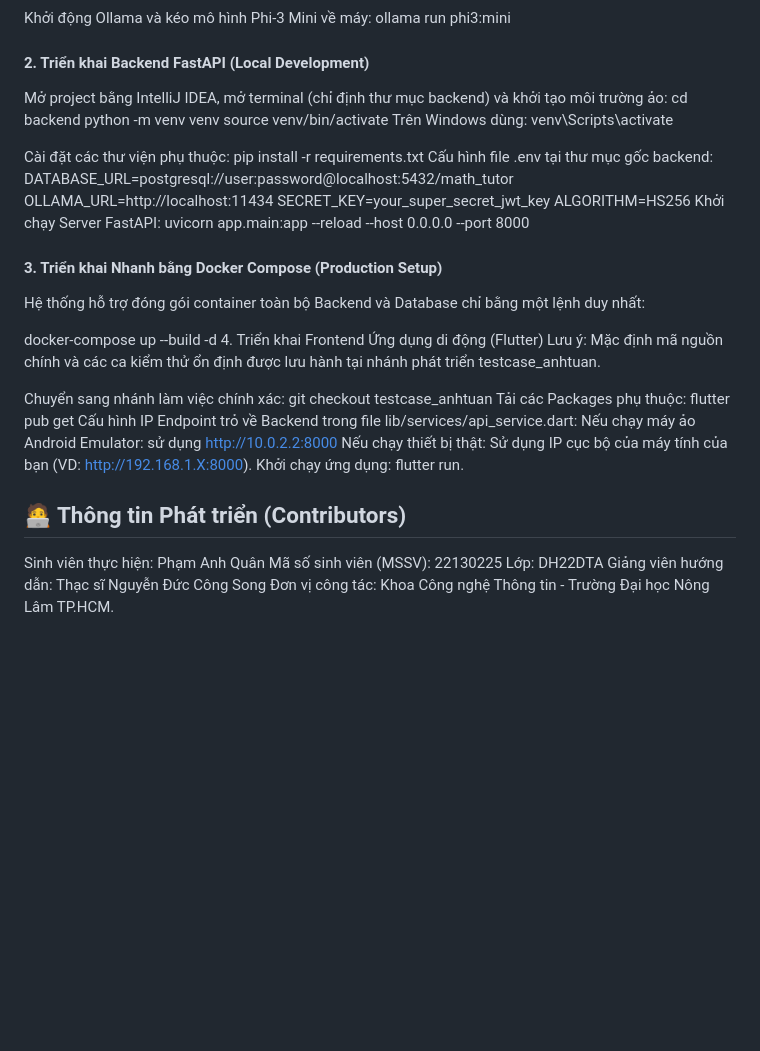
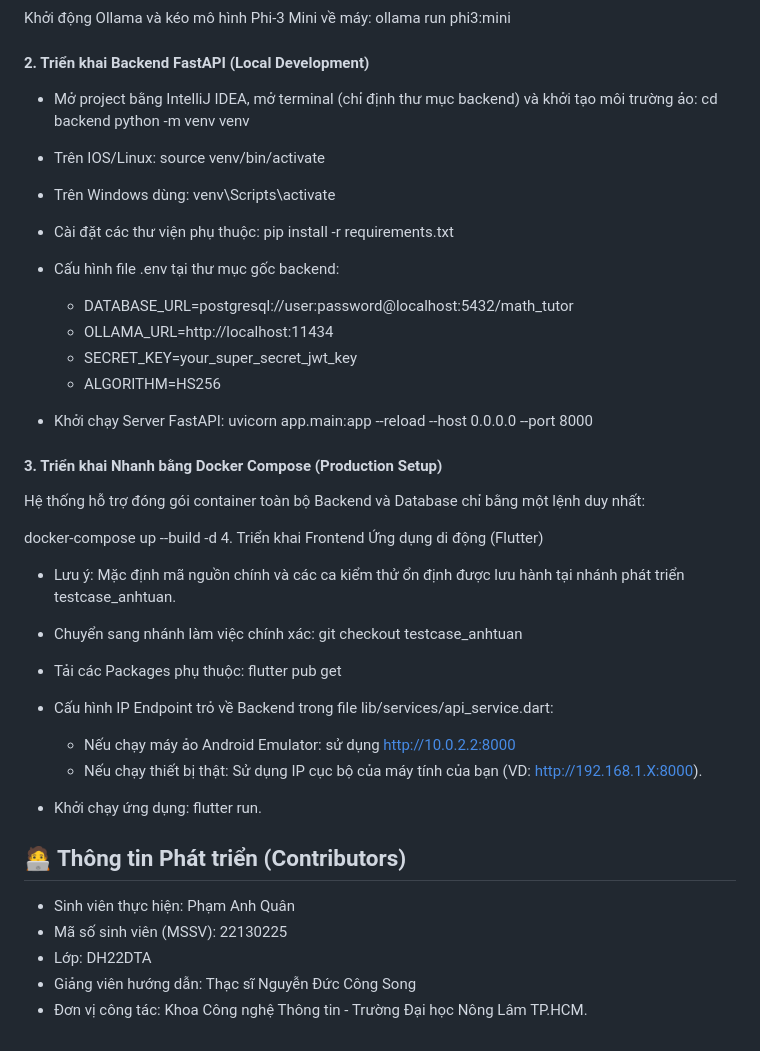
Before and after one commit to 22130225-PhamAnhQuan/Algebra-Chatbot, a Markdown page: README.md, the part around one of its changes. Rendered like a GitHub page; blank space fills up the shorter version.

```diff
--- a/README.md
+++ b/README.md
@@ -63,20 +62,20 @@ Khởi động Ollama và kéo mô hình Phi-3 Mini về máy:
 ollama run phi3:mini
 
 #### 2. Triển khai Backend FastAPI (Local Development)
-Mở project bằng IntelliJ IDEA, mở terminal (chỉ định thư mục backend) và khởi tạo môi trường ảo:
+- Mở project bằng IntelliJ IDEA, mở terminal (chỉ định thư mục backend) và khởi tạo môi trường ảo:
 cd backend
 python -m venv venv
-source venv/bin/activate
-Trên Windows dùng: venv\Scripts\activate
+- Trên IOS/Linux: source venv/bin/activate
+- Trên Windows dùng: venv\Scripts\activate
 
-Cài đặt các thư viện phụ thuộc:
+- Cài đặt các thư viện phụ thuộc:
 pip install -r requirements.txt
-Cấu hình file .env tại thư mục gốc backend:
-DATABASE_URL=postgresql://user:password@localhost:5432/math_tutor
-OLLAMA_URL=http://localhost:11434
-SECRET_KEY=your_super_secret_jwt_key
-ALGORITHM=HS256
-Khởi chạy Server FastAPI:
+- Cấu hình file .env tại thư mục gốc backend:
+  - DATABASE_URL=postgresql://user:password@localhost:5432/math_tutor
+  - OLLAMA_URL=http://localhost:11434
+  - SECRET_KEY=your_super_secret_jwt_key
+  - ALGORITHM=HS256
+- Khởi chạy Server FastAPI:
 uvicorn app.main:app --reload --host 0.0.0.0 --port 8000
 
 #### 3. Triển khai Nhanh bằng Docker Compose (Production Setup)
@@ -84,21 +83,21 @@ Hệ thống hỗ trợ đóng gói container toàn bộ Backend và Database ch
 
 docker-compose up --build -d
 4. Triển khai Frontend Ứng dụng di động (Flutter)
-Lưu ý: Mặc định mã nguồn chính và các ca kiểm thử ổn định được lưu hành tại nhánh phát triển testcase_anhtuan.
+- Lưu ý: Mặc định mã nguồn chính và các ca kiểm thử ổn định được lưu hành tại nhánh phát triển testcase_anhtuan.
 
-Chuyển sang nhánh làm việc chính xác:
+- Chuyển sang nhánh làm việc chính xác:
 git checkout testcase_anhtuan
-Tải các Packages phụ thuộc:
+- Tải các Packages phụ thuộc:
 flutter pub get
-Cấu hình IP Endpoint trỏ về Backend trong file lib/services/api_service.dart:
-Nếu chạy máy ảo Android Emulator: sử dụng http://10.0.2.2:8000
-Nếu chạy thiết bị thật: Sử dụng IP cục bộ của máy tính của bạn (VD: http://192.168.1.X:8000).
-Khởi chạy ứng dụng:
+- Cấu hình IP Endpoint trỏ về Backend trong file lib/services/api_service.dart:
+  - Nếu chạy máy ảo Android Emulator: sử dụng http://10.0.2.2:8000
+  - Nếu chạy thiết bị thật: Sử dụng IP cục bộ của máy tính của bạn (VD: http://192.168.1.X:8000).
+- Khởi chạy ứng dụng:
 flutter run.
 
 ## 🧑‍💻 Thông tin Phát triển (Contributors)
-Sinh viên thực hiện: Phạm Anh Quân
-Mã số sinh viên (MSSV): 22130225
-Lớp: DH22DTA
-Giảng viên hướng dẫn: Thạc sĩ Nguyễn Đức Công Song
-Đơn vị công tác: Khoa Công nghệ Thông tin - Trường Đại học Nông Lâm TP.HCM.
+- Sinh viên thực hiện: Phạm Anh Quân
+- Mã số sinh viên (MSSV): 22130225
+- Lớp: DH22DTA
+- Giảng viên hướng dẫn: Thạc sĩ Nguyễn Đức Công Song
+- Đơn vị công tác: Khoa Công nghệ Thông tin - Trường Đại học Nông Lâm TP.HCM.
```
Also changed, not shown: other parts of README.md (+11 -12 lines).
